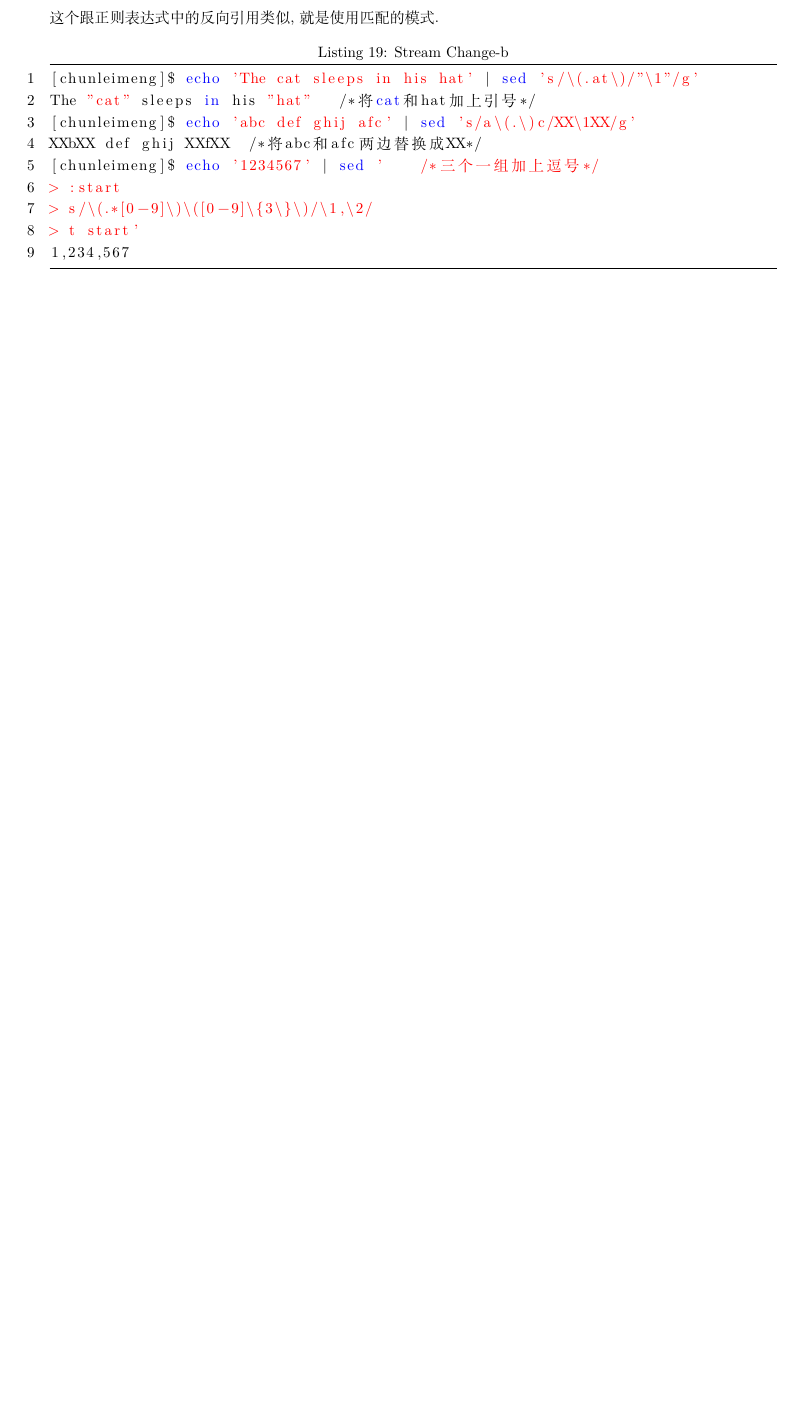
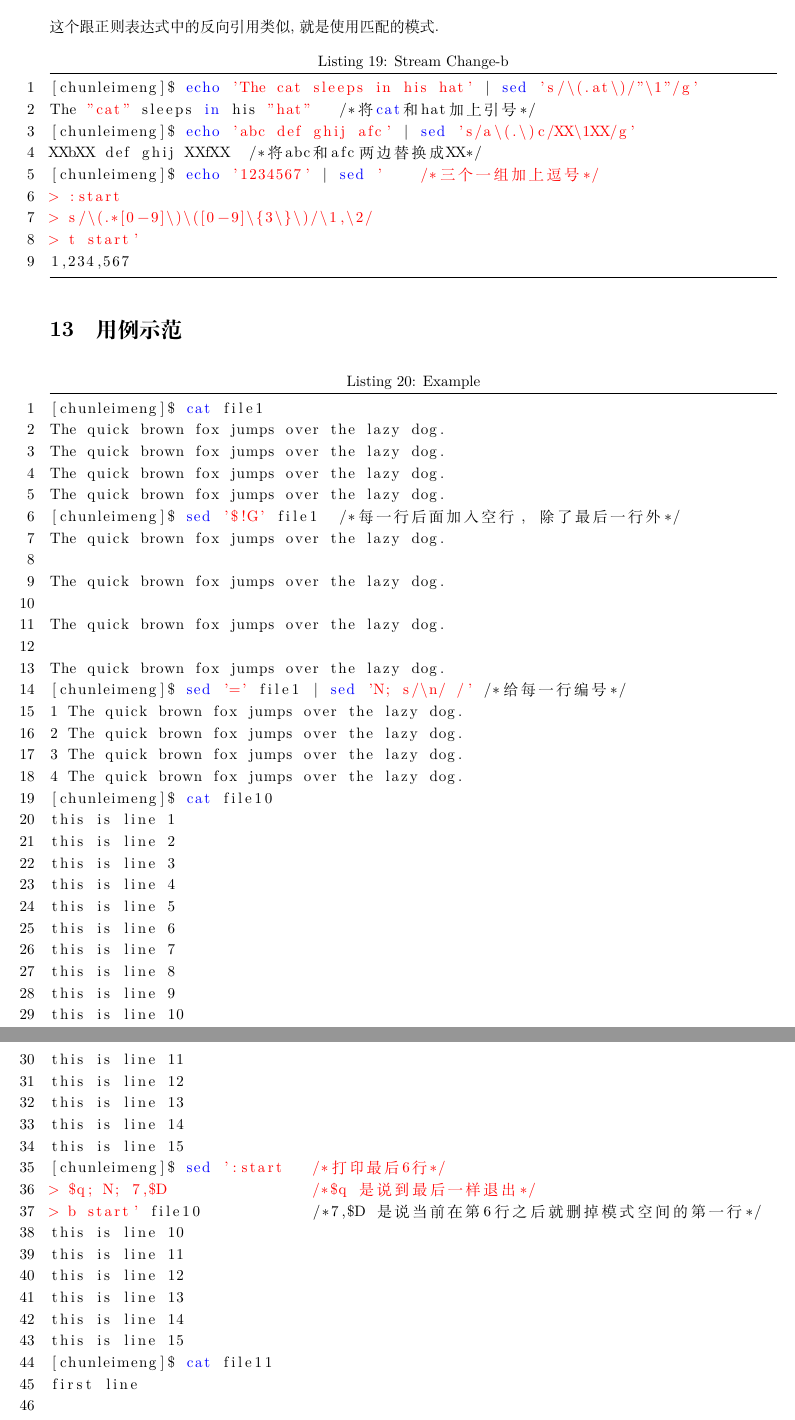
Before and after one commit to 19891101/cplusplus, a LaTeX document (miscellaneous/shell/sed/sed.tex): part of page 11 of 11 before the commit and two parts of pages 11 and 12 of 13 after it, the two joined at a grey line, cut so that both start at the same text, the shorter picture padded with empty space. Compiled offline with XeLaTeX.

Commit message:
update sed

```diff
--- a/miscellaneous/shell/sed/sed.tex
+++ b/miscellaneous/shell/sed/sed.tex
@@ -530,3 +530,52 @@ XXbXX def ghij XXfXX  /*将abc和afc两边替换成XX*/
 1,234,567
 \end{lstlisting}
 
+\section{用例示范}
+\begin{lstlisting}[language=bash, caption={Example}]
+[chunleimeng]$ cat file1
+The quick brown fox jumps over the lazy dog.
+The quick brown fox jumps over the lazy dog.
+The quick brown fox jumps over the lazy dog.
+The quick brown fox jumps over the lazy dog.
+[chunleimeng]$ sed '$!G' file1  /*每一行后面加入空行, 除了最后一行外*/
+The quick brown fox jumps over the lazy dog.
+
+The quick brown fox jumps over the lazy dog.
+
+The quick brown fox jumps over the lazy dog.
+
+The quick brown fox jumps over the lazy dog.
+[chunleimeng]$ sed '=' file1 | sed 'N; s/\n/ /' /*给每一行编号*/
+1 The quick brown fox jumps over the lazy dog.
+2 The quick brown fox jumps over the lazy dog.
+3 The quick brown fox jumps over the lazy dog.
+4 The quick brown fox jumps over the lazy dog.
+[chunleimeng]$ cat file10
+this is line 1
+this is line 2
+this is line 3
+this is line 4
+this is line 5
+this is line 6
+this is line 7
+this is line 8
+this is line 9
+this is line 10
+this is line 11
+this is line 12
+this is line 13
+this is line 14
+this is line 15
+[chunleimeng]$ sed ':start   /*打印最后6行*/
+> $q; N; 7,$D                /*$q 是说到最后一样退出*/
+> b start' file10            /*7,$D 是说当前在第6行之后就删掉模式空间的第一行*/
+this is line 10
+this is line 11
+this is line 12
+this is line 13
+this is line 14
+this is line 15
+[chunleimeng]$ cat file11
+first line
+
+second line
```
Also changed, not shown: miscellaneous/shell/sed/sed.pdf, miscellaneous/shell/sed/sed.tex (39 more changed lines), 4 other files.
